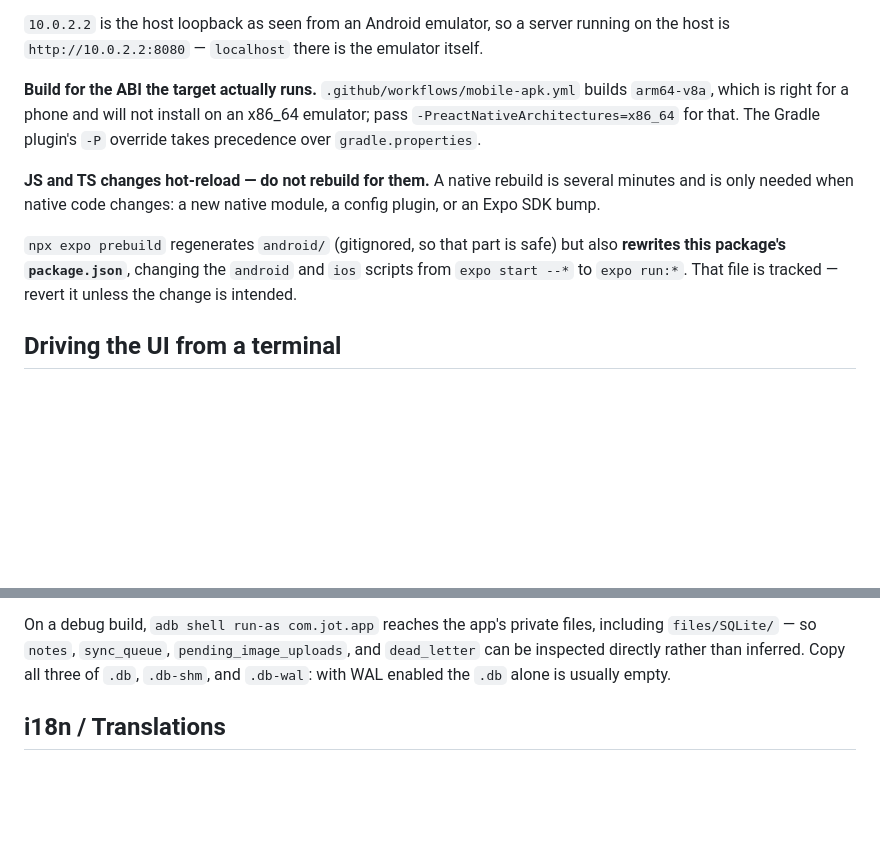
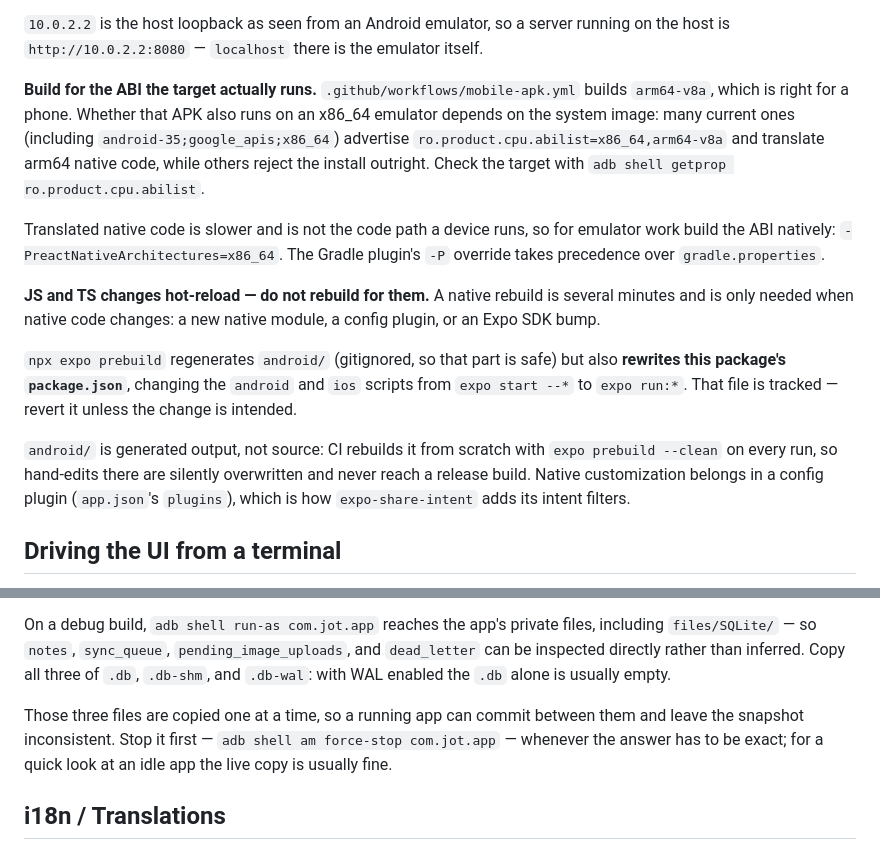
Before and after one commit to hanzei/jot, a Markdown page: mobile/CLAUDE.md, 2 parts joined by grey strips. Rendered like a GitHub page; blank space fills up the shorter version.

Commit message:
docs(mobile): correct the ABI claim and qualify two caveats
Review feedback on #961.

- The ABI note claimed an arm64-v8a APK "will not install on an x86_64
  emulator". That is wrong for the image this repo's tooling uses:
  android-35;google_apis;x86_64 advertises
  ro.product.cpu.abilist=x86_64,arm64-v8a and translates arm64. Whether it
  installs is a property of the system image, so say that, give the getprop
  to check it, and keep the x86_64 override as the recommendation on the
  real grounds — translated native code is slower and is not the path a
  device runs.
- Copying .db/.db-shm/.db-wal is three separate reads, so a running app can
  commit between them. Note force-stop for when the answer has to be exact.
- Say plainly that android/ is generated output: CI rebuilds it with
  --clean, so hand-edits there never reach a release build and native
  customization belongs in a config plugin.

Co-Authored-By: Claude Opus 5 <noreply@anthropic.com>

```diff
--- a/mobile/CLAUDE.md
+++ b/mobile/CLAUDE.md
@@ -22,9 +22,15 @@ running on the host is `http://10.0.2.2:8080` — `localhost` there is the
 emulator itself.
 
 **Build for the ABI the target actually runs.** `.github/workflows/mobile-apk.yml`
-builds `arm64-v8a`, which is right for a phone and will not install on an
-x86_64 emulator; pass `-PreactNativeArchitectures=x86_64` for that. The Gradle
-plugin's `-P` override takes precedence over `gradle.properties`.
+builds `arm64-v8a`, which is right for a phone. Whether that APK also runs on an
+x86_64 emulator depends on the system image: many current ones (including
+`android-35;google_apis;x86_64`) advertise `ro.product.cpu.abilist=x86_64,arm64-v8a`
+and translate arm64 native code, while others reject the install outright. Check
+the target with `adb shell getprop ro.product.cpu.abilist`.
+
+Translated native code is slower and is not the code path a device runs, so for
+emulator work build the ABI natively: `-PreactNativeArchitectures=x86_64`. The
+Gradle plugin's `-P` override takes precedence over `gradle.properties`.
 
 **JS and TS changes hot-reload — do not rebuild for them.** A native rebuild is
 several minutes and is only needed when native code changes: a new native
@@ -34,6 +40,12 @@ module, a config plugin, or an Expo SDK bump.
 but also **rewrites this package's `package.json`**, changing the `android` and
 `ios` scripts from `expo start --*` to `expo run:*`. That file is tracked —
 revert it unless the change is intended.
+
+`android/` is generated output, not source: CI rebuilds it from scratch with
+`expo prebuild --clean` on every run, so hand-edits there are silently
+overwritten and never reach a release build. Native customization belongs in a
+config plugin (`app.json`'s `plugins`), which is how `expo-share-intent` adds
+its intent filters.
 
 ## Driving the UI from a terminal
 
@@ -67,6 +79,11 @@ files, including `files/SQLite/` — so `notes`, `sync_queue`,
 `pending_image_uploads`, and `dead_letter` can be inspected directly rather than
 inferred. Copy all three of `.db`, `.db-shm`, and `.db-wal`: with WAL enabled
 the `.db` alone is usually empty.
+
+Those three files are copied one at a time, so a running app can commit between
+them and leave the snapshot inconsistent. Stop it first —
+`adb shell am force-stop com.jot.app` — whenever the answer has to be exact;
+for a quick look at an idle app the live copy is usually fine.
 
 ## i18n / Translations
 
```
